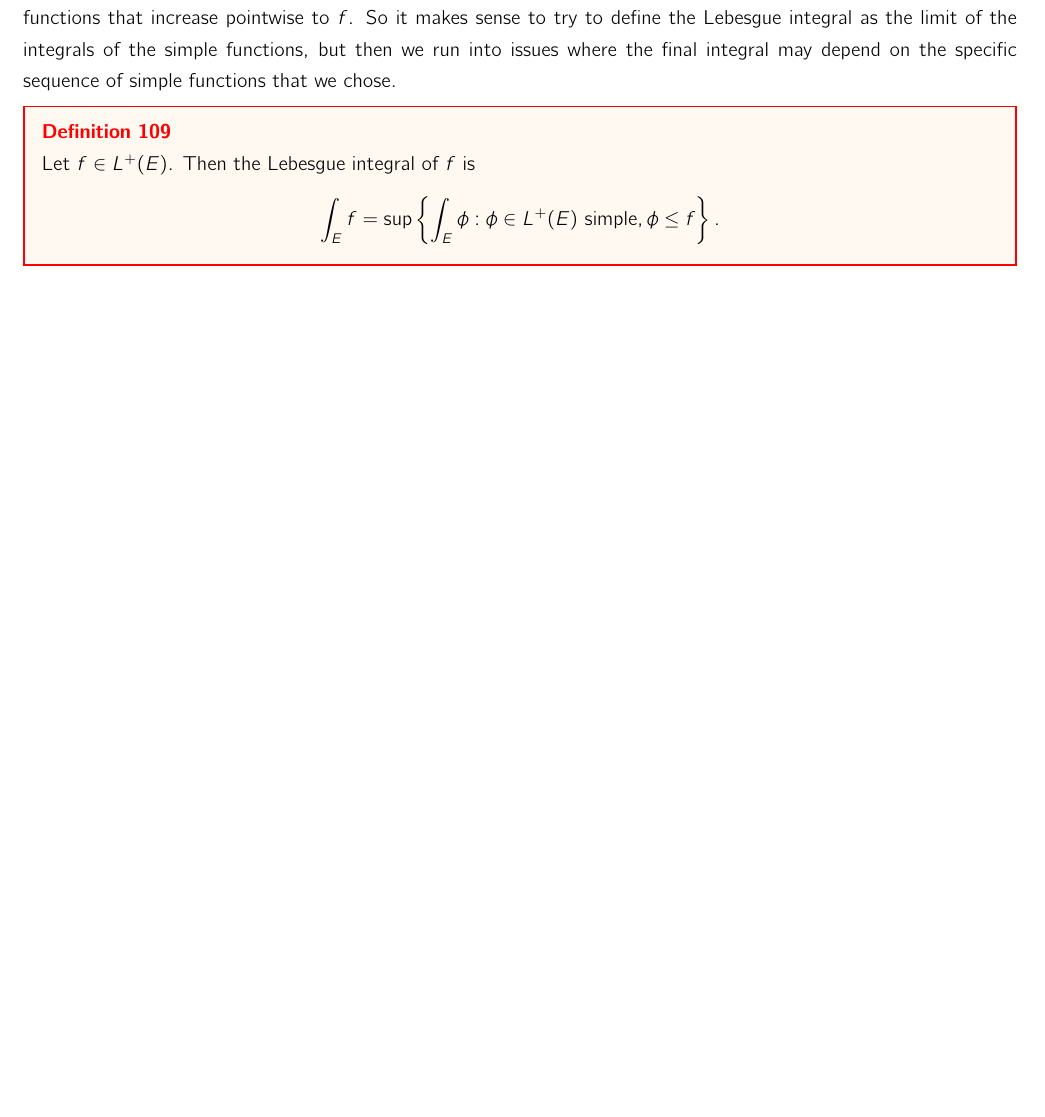
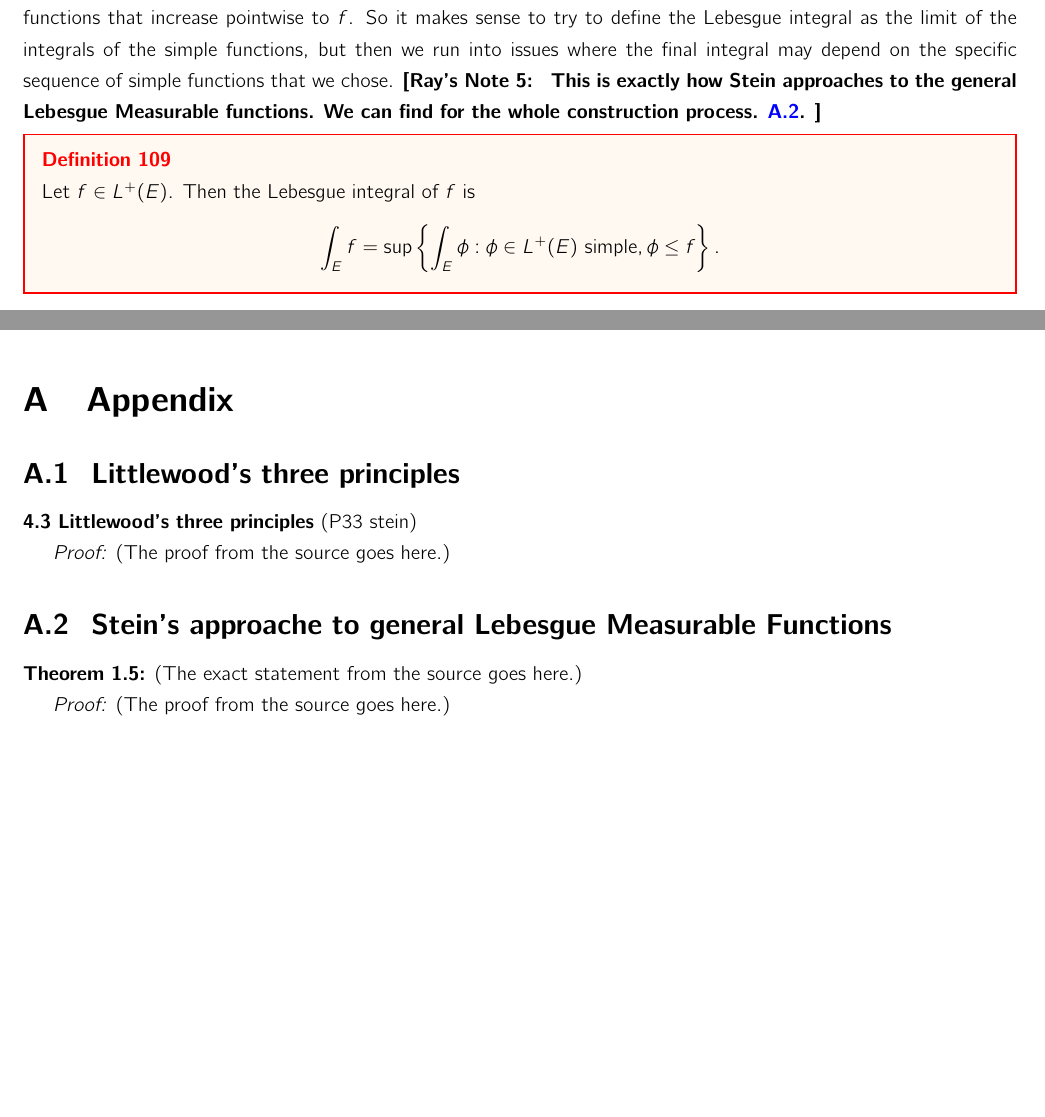
Before and after one commit to LiSiruiRay/functional_analysis, a LaTeX document (main.tex, which reads appendix/appendix.tex, appendix/l_f_stein.tex, appendix/little_wood_3p_stein.tex): part of page 56 of 128 before the commit and two parts of pages 56 and 127 of 128 after it, the two joined at a grey line, cut so that both start at the same text, the shorter picture padded with empty space. Compiled offline with pdfLaTeX.

Commit message:
Add appendix to stein

```diff
--- /dev/null
+++ b/appendix/appendix.tex
@@ -0,0 +1,6 @@
+\appendix
+\section{Appendix}
+
+\input{appendix/little_wood_3p_stein.tex}
+
+\input{appendix/l_f_stein.tex}
--- /dev/null
+++ b/appendix/l_f_stein.tex
@@ -0,0 +1,6 @@
+\subsection{Stein's approache to general Lebesgue Measurable Functions}
+\label{cite_def:stein_l_f}
+
+\textbf{Theorem 1.5:} (The exact statement from the source goes here.)
+
+\textit{Proof:} (The proof from the source goes here.)
--- /dev/null
+++ b/appendix/little_wood_3p_stein.tex
@@ -0,0 +1,7 @@
+\subsection{Littlewood's three principles}
+\label{cite_th:lw3p}
+
+\textbf{4.3 Littlewood’s three principles} (P33 stein)
+
+
+\textit{Proof:} (The proof from the source goes here.)
--- a/days/lec11.tex
+++ b/days/lec11.tex
@@ -5,6 +5,9 @@
 Last time, we defined the Lebesgue integral for simple functions: for any simple function $\phi$ written in the canonical way $\sum_{j=1}^n a_j \chi_{A_j}$ for disjoint sets $A_j$, we have $\int_E \phi = \sum_{j=1}^n a_j m(A_j)$, and we proved some properties about this integral last time (we have linearity of the integral, if $f(x) \le g(x)$ for all $x$, then $\int f \le \int g$, and so on). Today, we'll define the integral for general nonnegative measurable functions, and much like Riemann sums give better and better approximations for Riemann integrals as the rectangles become thinner, we can think of Lebesgue integrals as being the result of a similar limiting procedure.
 
 We saw last time already that for a nonnegative measurable function $f$, we can always find a sequence of simple functions that increase pointwise to $f$. So it makes sense to try to define the Lebesgue integral as the limit of the integrals of the simple functions, but then we run into issues where the final integral may depend on the specific sequence of simple functions that we chose.
+\raynote{
+    This is exactly how Stein approaches to the general Lebesgue Measurable functions. We can find for the whole construction process. \ref{cite_def:stein_l_f}.
+}
 
 \begin{definition}
 Let $f \in L^+(E)$. Then the Lebesgue integral of $f$ is
```
Also changed, not shown: days/lec09.tex (+1 -0 lines), main.tex (+2 -0 lines), main.pdf, 5 other files.
